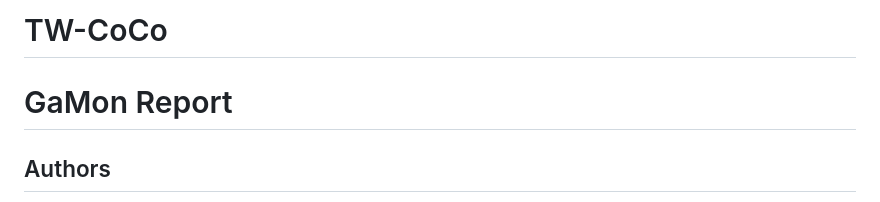
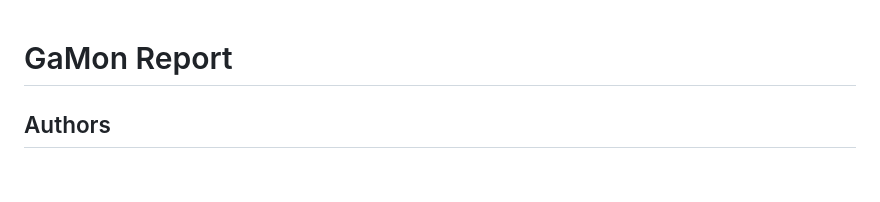
Before and after one commit to TanaseGeorge/TW-CoCo, a Markdown page: README.md, the part around the change printed below. GitHub-like rendering; blank space fills up the shorter version.

```diff
--- a/README.md
+++ b/README.md
@@ -1,4 +1,3 @@
-# TW-CoCo
 <!DOCTYPE  html>
 
 <html  lang="en">
```
Also changed, not shown: other parts of README.md (+9 -0 lines).
